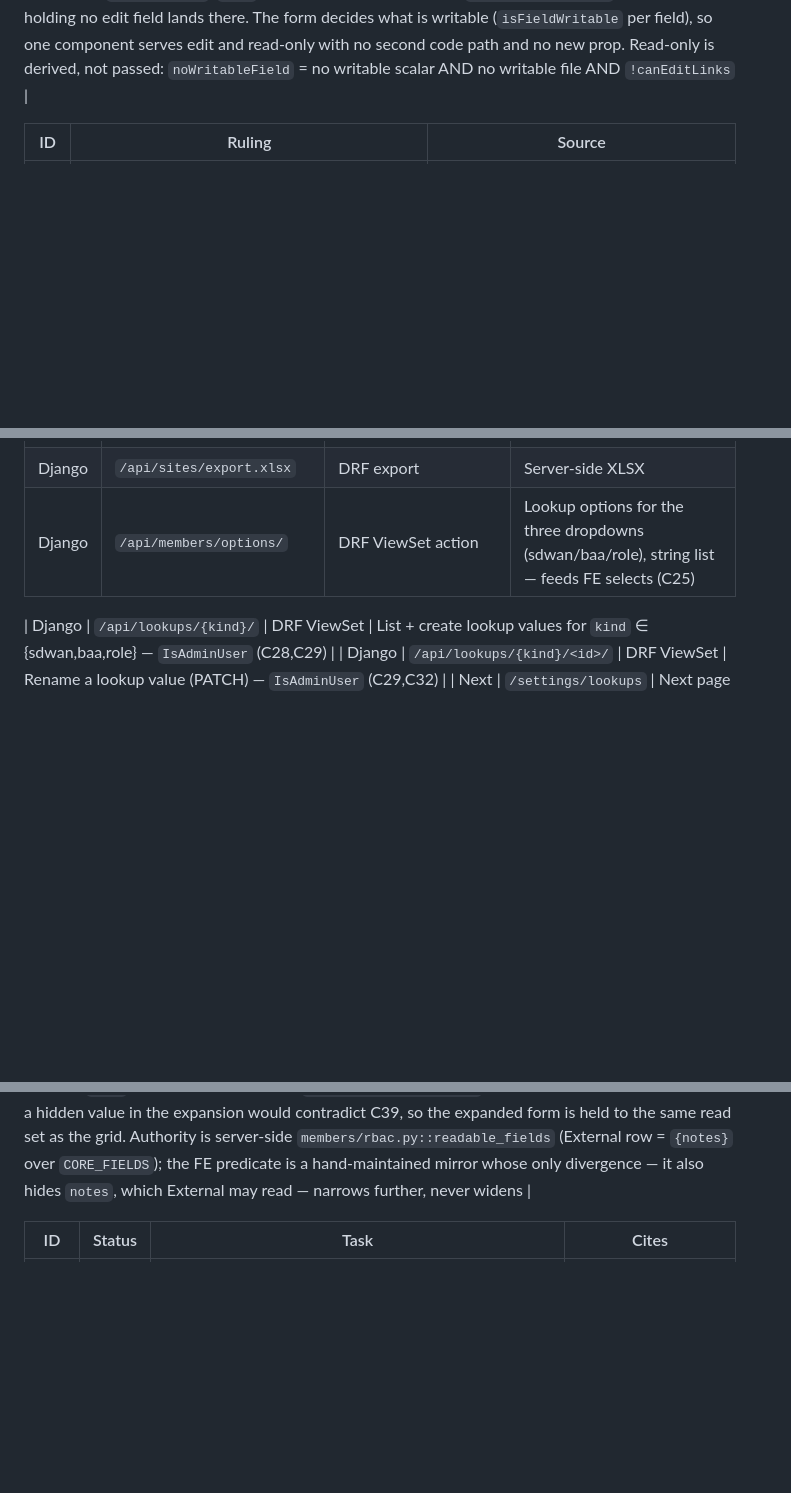
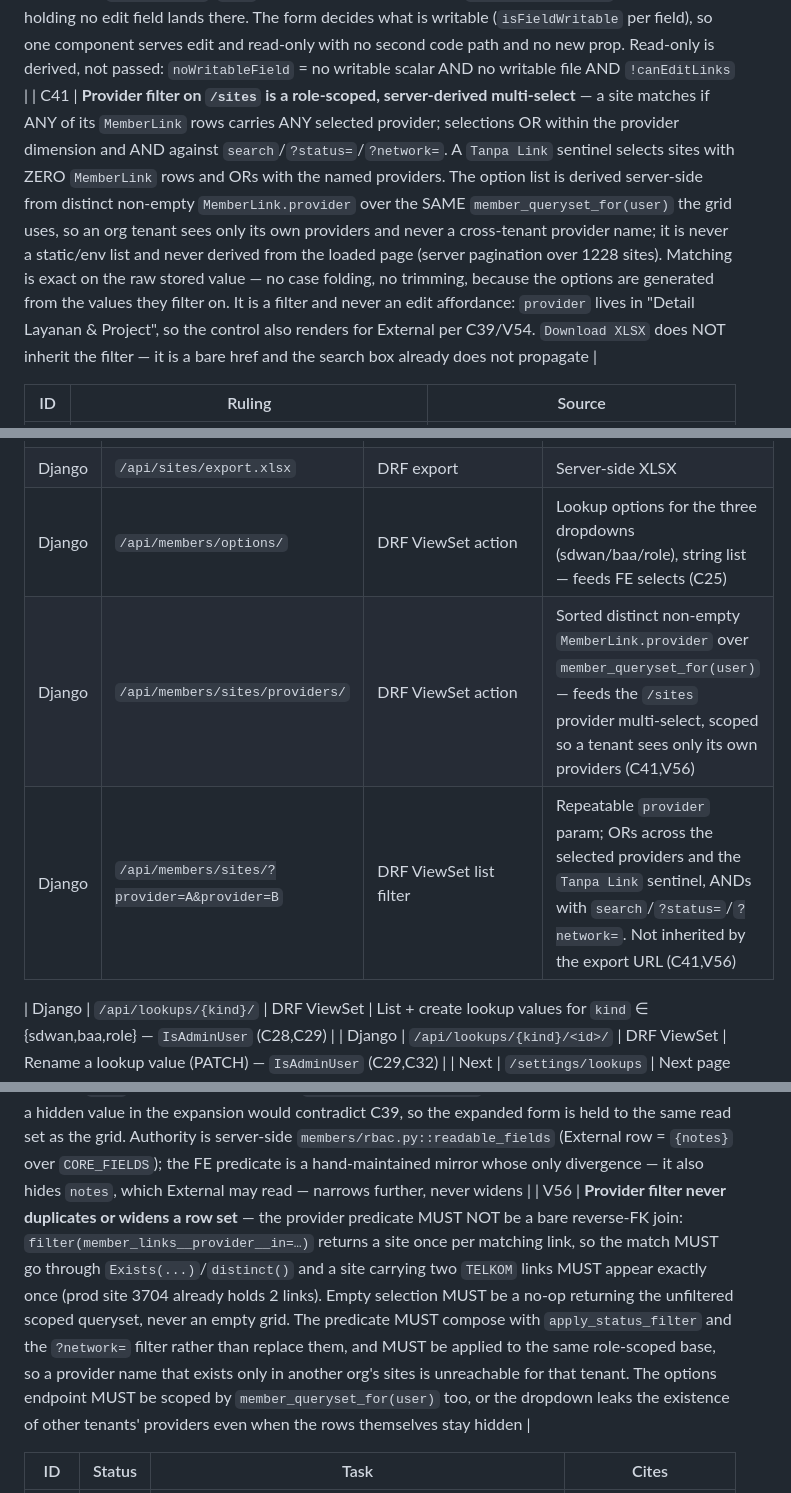
Before and after one commit to databisnisid/backone-data, a Markdown page: SPEC.md, 3 parts joined by grey strips. Rendered like a GitHub page; blank space fills up the shorter version.

Commit message:
spec(C41,V56,T54): provider filter on /sites
Multi-select over MemberLink.provider, OR within the dimension, AND with
search/status/network. Tanpa Link sentinel for zero-link sites. Options
derived server-side from the same role-scoped queryset as the grid, so a
tenant never sees another org's provider names. V56 pins the duplication
trap: a bare reverse-FK join returns a site once per matching link.

```diff
--- a/SPEC.md
+++ b/SPEC.md
@@ -51,6 +51,7 @@ Rework BackOne Data into full decoupled app: Next.js frontend (React 19, App Rou
 | C38 | **"CID" is a display label for `MemberLink.capacity`, not a rename** — the Tambah Link editor labels the field **CID** and both link rows prefix the value `CID:`. The DB column, the `verbose_name`, the API key `capacity` (`MemberLinkSerializer.fields`) and the stored values are unchanged, so no migration and no consumer break. `MemberLink` is not a Wagtail snippet, so that `verbose_name` never renders anywhere |
 | C39 | **External / External Network see a reduced read-only grid** — exactly 5 columns: Situs & Address, Detail Layanan & Project, Timeline, Status BAA (PO/Invoice/Dismantle/Keterangan hidden on top of the always-visible core set), and the `SID:` segment suppressed inside the LINK line (CID stays). Membership in either group wins over any other role group; `is_superuser` is exempt and checked first — mirrors C36/V51. Deny-only. FE gate is cosmetic: DRF read permissions and org-filtering unchanged, so hidden values remain in the list JSON and the export URL still serves `notes`. `Download XLSX` is hidden for External. Read-only already holds structurally: `editable` excludes them and `WRITE_BY_ROLE["External"] = set()` 403s every write |
 | C40 | **The Action cell is binary, and read-only is a view of the same form** — the cell never contains an inert label: an edit role (`isSupport \|\| isSales \|\| isFinance \|\| isPurchasing`) gets a `Ubah` button and every other role gets a `View` button, and BOTH call the same `onEdit(row.id)` that swaps the row for `SiteEditForm`. `View` is deliberately NOT gated on `isExternalViewOnly` — any role holding no edit field lands there. The form decides what is writable (`isFieldWritable` per field), so one component serves edit and read-only with no second code path and no new prop. Read-only is derived, not passed: `noWritableField` = no writable scalar AND no writable file AND `!canEditLinks` |
+| C41 | **Provider filter on `/sites` is a role-scoped, server-derived multi-select** — a site matches if ANY of its `MemberLink` rows carries ANY selected provider; selections OR within the provider dimension and AND against `search`/`?status=`/`?network=`. A `Tanpa Link` sentinel selects sites with ZERO `MemberLink` rows and ORs with the named providers. The option list is derived server-side from distinct non-empty `MemberLink.provider` over the SAME `member_queryset_for(user)` the grid uses, so an org tenant sees only its own providers and never a cross-tenant provider name; it is never a static/env list and never derived from the loaded page (server pagination over 1228 sites). Matching is exact on the raw stored value — no case folding, no trimming, because the options are generated from the values they filter on. It is a filter and never an edit affordance: `provider` lives in "Detail Layanan & Project", so the control also renders for External per C39/V54. `Download XLSX` does NOT inherit the filter — it is a bare href and the search box already does not propagate |
 
 | ID | Ruling | Source |
 |---|---|---|
@@ -73,6 +74,8 @@ Rework BackOne Data into full decoupled app: Next.js frontend (React 19, App Rou
 | Django | `/api/sites/<id>/files/` | DRF upload endpoint | BAA/PO/BAP/invoice file upload |
 | Django | `/api/sites/export.xlsx` | DRF export | Server-side XLSX |
 | Django | `/api/members/options/` | DRF ViewSet action | Lookup options for the three dropdowns (sdwan/baa/role), string list — feeds FE selects (C25) |
+| Django | `/api/members/sites/providers/` | DRF ViewSet action | Sorted distinct non-empty `MemberLink.provider` over `member_queryset_for(user)` — feeds the `/sites` provider multi-select, scoped so a tenant sees only its own providers (C41,V56) |
+| Django | `/api/members/sites/?provider=A&provider=B` | DRF ViewSet list filter | Repeatable `provider` param; ORs across the selected providers and the `Tanpa Link` sentinel, ANDs with `search`/`?status=`/`?network=`. Not inherited by the export URL (C41,V56) |
 
 | Django | `/api/lookups/{kind}/` | DRF ViewSet | List + create lookup values for `kind` ∈ {sdwan,baa,role} — `IsAdminUser` (C28,C29) |
 | Django | `/api/lookups/{kind}/<id>/` | DRF ViewSet | Rename a lookup value (PATCH) — `IsAdminUser` (C29,C32) |
@@ -190,6 +193,7 @@ Domain-keyed by `Networks.domain` = `urlparse(domain_api).netloc`. Prereq: the `
 | V53 | **Installed-link display labels CID/SID in BOTH render sites** — the link row renders `provider \| CID: <capacity> \| SID: <sid>` with `provider` unprefixed; the `capacity` value carries a `CID:` prefix to match `sid`'s `SID:`. Same expression in the `/sites` grid (`sites-view.tsx::SiteLinks`) and the edit-form installed-link row (`site-edit-form.tsx`). No markup/DB change: API key stays `capacity`, column and `verbose_name` untouched (C38) |
 | V54 | **External / External Network grid is column-restricted, and read-only when no other role grants edits** — `visibleColumns(me)` returns `po/invoice/dismantle/keterangan: false` and `TRUE` for `situs/layanan/timeline/baa` when `isExternalViewOnly(me)`; the LINK line renders `linkDetail(l, hideSid)` so the `SID:` segment is absent while `CID:` remains; `Tambah Situs Baru` stays under `isSupport(me)` and `Download XLSX` is additionally gated `!isExternalViewOnly(me)`. Predicate is `!me.is_superuser && isExternalNavHidden(me.groups)` — superuser exempt, External wins over any other group, deny-only. Scope is the **column set and the rendered link line, NOT the Action cell**: `editable` remains `isSupport \|\| isSales \|\| isFinance \|\| isPurchasing`, so an External-only user gets `View` and no `Ubah` (they hold no edit role), while a `Sales`+`External` hybrid stays column-restricted but keeps `Ubah` — External grants nothing, and an edit role is not revoked. Write denial is server-side regardless: `WRITE_BY_ROLE["External"] = set()` (V32). Enforced by the shared `linkDetail` helper, which both render sites call (V53); markup/DB unchanged (C39) |
 | V55 | **Read-only expansion respects the C39 read set and announces itself** — opening the form for a user with no writable field renders `READ ONLY` (not `EDIT MODE ACTIVE`) and `Tutup` (not `Batal`), hides `Simpan`, and hides `UNGGAH DOKUMEN` when no file field is writable; `scalarDefsFor`/`fileFieldsFor` filter through `isFieldVisible(me, …)`, which excludes `po_file_user`/`po_file_vendor`/`invoice_number`/`invoice_file`/`bap_file`/`notes` for `isExternalViewOnly(me)` only — every other role is unchanged. `member_links` renders read-only with the `SID:` segment suppressed via `linkDetail(l, hideSid)` and no delete affordance. Surfacing a hidden value in the expansion would contradict C39, so the expanded form is held to the same read set as the grid. Authority is server-side `members/rbac.py::readable_fields` (External row = `{notes}` over `CORE_FIELDS`); the FE predicate is a hand-maintained mirror whose only divergence — it also hides `notes`, which External may read — narrows further, never widens |
+| V56 | **Provider filter never duplicates or widens a row set** — the provider predicate MUST NOT be a bare reverse-FK join: `filter(member_links__provider__in=…)` returns a site once per matching link, so the match MUST go through `Exists(...)`/`distinct()` and a site carrying two `TELKOM` links MUST appear exactly once (prod site 3704 already holds 2 links). Empty selection MUST be a no-op returning the unfiltered scoped queryset, never an empty grid. The predicate MUST compose with `apply_status_filter` and the `?network=` filter rather than replace them, and MUST be applied to the same role-scoped base, so a provider name that exists only in another org's sites is unreachable for that tenant. The options endpoint MUST be scoped by `member_queryset_for(user)` too, or the dropdown leaks the existence of other tenants' providers even when the rows themselves stay hidden |
 
 | ID | Status | Task | Cites |
 |---|---|---|---|
```
Also changed, not shown: other parts of SPEC.md (+1 -0 lines).
